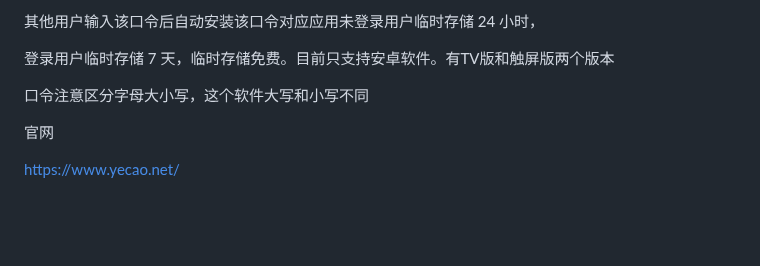
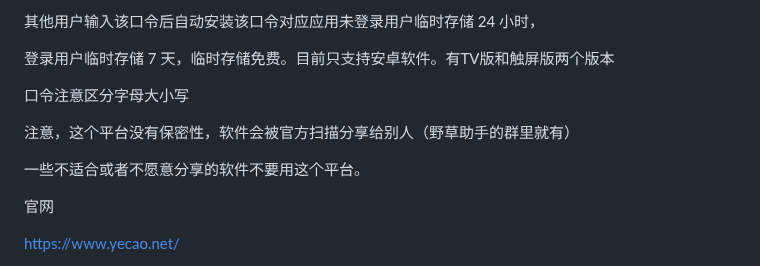
Before and after one commit to jixiejishu/jxjs.github.io, a Markdown page: README.md, the part around the change. Drawn GitHub-style; blank space fills up the shorter version.

Commit message:
Update README.md
修改野草助手说明

```diff
--- a/README.md
+++ b/README.md
@@ -227,7 +227,11 @@ https://jixiejishu.github.io/jxjs.github.io/lib/自用软件.html
 
 登录用户临时存储 7 天，临时存储免费。目前只支持安卓软件。有TV版和触屏版两个版本
 
-口令注意区分字母大小写，这个软件大写和小写不同
+口令注意区分字母大小写
+
+注意，这个平台没有保密性，软件会被官方扫描分享给别人（野草助手的群里就有）
+
+一些不适合或者不愿意分享的软件不要用这个平台。
 
 官网
 
```
